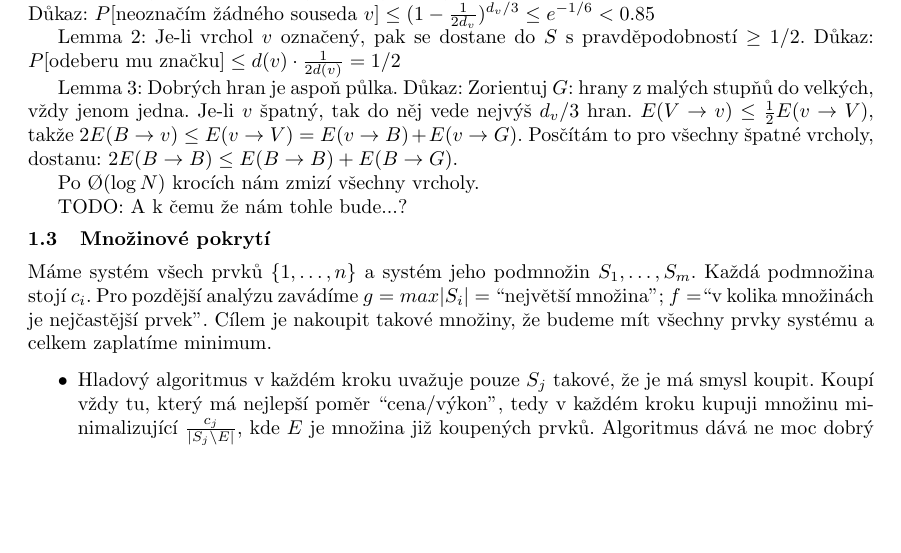
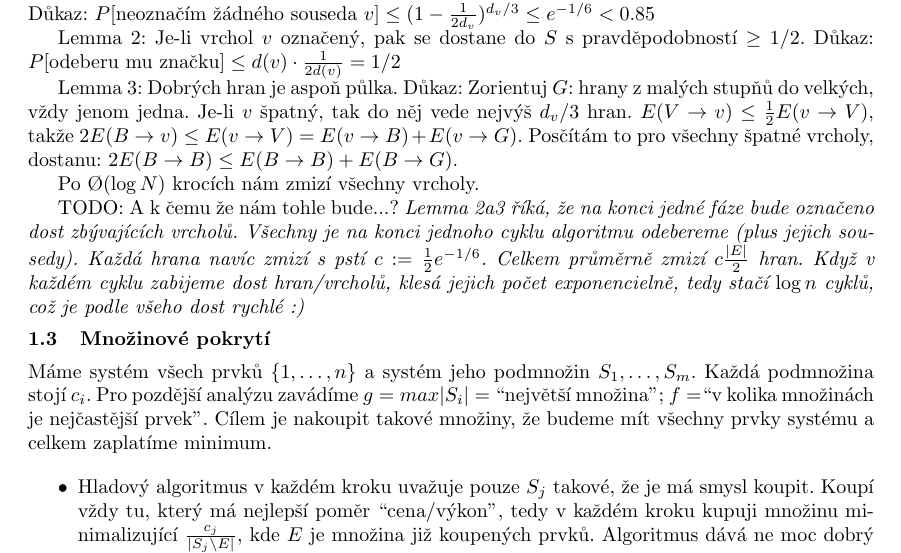
Before and after one commit to MichalPokorny/statnice, a LaTeX document (algoritmy_a_optimalizace.tex): part of page 2 of 5, cut so that both start at the same text, the shorter picture padded with empty space. Compiled offline with pdfLaTeX.

Commit message:
vysveteleni nez.mna.

```diff
--- a/algoritmy_a_optimalizace.tex
+++ b/algoritmy_a_optimalizace.tex
@@ -136,7 +136,12 @@ Důkaz: Zorientuj $G$: hrany z malých stupňů do velkých, vždy jenom jedna.
 
 Po $\O(\log N)$ krocích nám zmizí všechny vrcholy.
 
-TODO: A k čemu že nám tohle bude...?
+TODO: A k čemu že nám tohle bude...? \textit{Lemma 2a3 říká, že na konci jedné fáze
+bude označeno dost zbývajících vrcholů. Všechny je na konci jednoho cyklu
+algoritmu odebereme (plus jejich sousedy). Každá hrana navíc zmizí s pstí
+$c := \frac{1}{2}e^{-1/6}$. Celkem průměrně zmizí $c\frac{|E|}{2}$ hran. Když v
+každém cyklu zabijeme dost hran/vrcholů, klesá jejich počet exponencielně, tedy stačí
+$\log{n}$ cyklů, což je podle všeho dost rychlé :)}
 
 \subsection{Množinové pokrytí}
 Máme systém všech prvků $\{1, \ldots, n\}$ a systém jeho podmnožin $S_1, \ldots,
```
